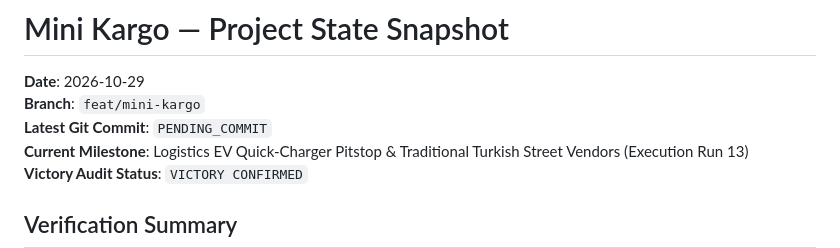
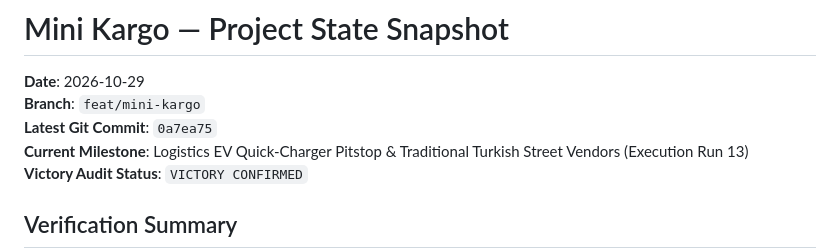
Before and after one commit to metav1sion/yt-games, a Markdown page: docs/agentic/STATE.md, the part around the change. Rendered like a GitHub page.

Commit message:
docs(agentic): record latest commit hash 0a7ea75 in STATE snapshot

```diff
--- a/docs/agentic/STATE.md
+++ b/docs/agentic/STATE.md
@@ -2,7 +2,7 @@
 
 **Date**: 2026-10-29
 **Branch**: `feat/mini-kargo`
-**Latest Git Commit**: `PENDING_COMMIT`
+**Latest Git Commit**: `0a7ea75`
 **Current Milestone**: Logistics EV Quick-Charger Pitstop & Traditional Turkish Street Vendors (Execution Run 13)
 **Victory Audit Status**: `VICTORY CONFIRMED`
 
```
